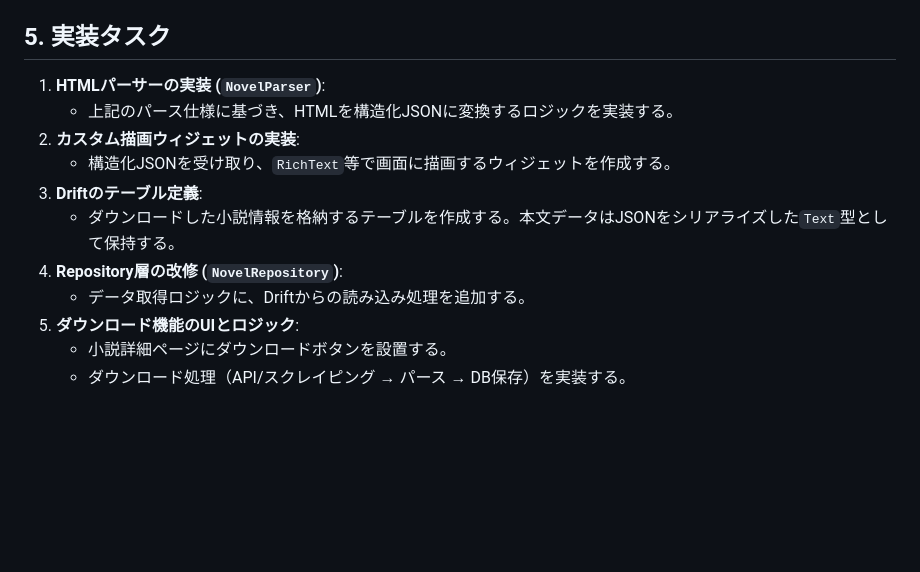
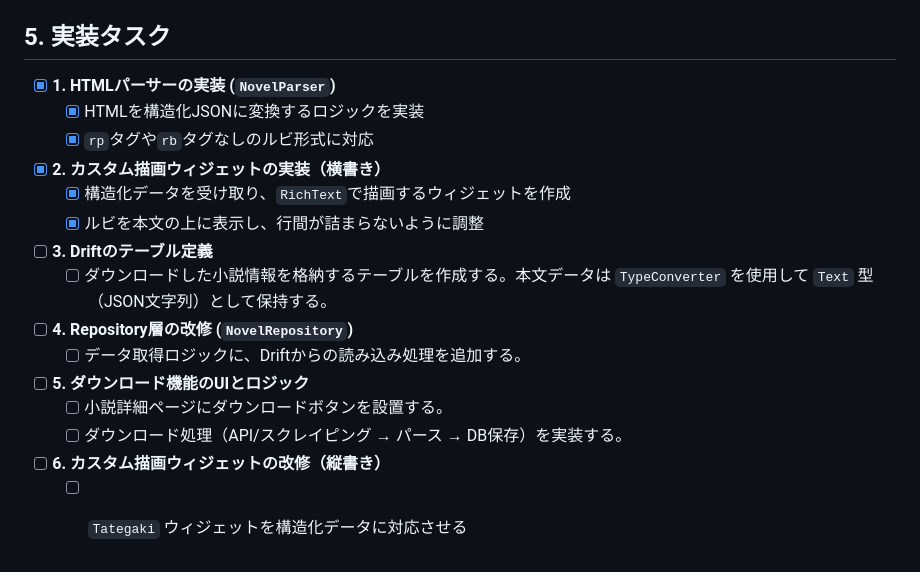
Before and after one commit to L4Ph/Novelty, a Markdown page: docs/novelty/novel_download_feature.md, the part around the change. Drawn GitHub-style; blank space fills up the shorter version.

Commit message:
ドキュメントを更新

```diff
--- a/docs/novelty/novel_download_feature.md
+++ b/docs/novelty/novel_download_feature.md
@@ -70,14 +70,18 @@ graph TD
 - **改行**: `<br>`タグは改行オブジェクト`{ "type": "newline" }`に変換する。
 
 ## 5. 実装タスク
-1.  **HTMLパーサーの実装 (`NovelParser`)**:
-    - 上記のパース仕様に基づき、HTMLを構造化JSONに変換するロジックを実装する。
-2.  **カスタム描画ウィジェットの実装**:
-    - 構造化JSONを受け取り、`RichText`等で画面に描画するウィジェットを作成する。
-3.  **Driftのテーブル定義**:
-    - ダウンロードした小説情報を格納するテーブルを作成する。本文データはJSONをシリアライズした`Text`型として保持する。
-4.  **Repository層の改修 (`NovelRepository`)**:
-    - データ取得ロジックに、Driftからの読み込み処理を追加する。
-5.  **ダウンロード機能のUIとロジック**:
-    - 小説詳細ページにダウンロードボタンを設置する。
-    - ダウンロード処理（API/スクレイピング → パース → DB保存）を実装する。
+- [x] **1. HTMLパーサーの実装 (`NovelParser`)**
+  - [x] HTMLを構造化JSONに変換するロジックを実装
+  - [x] `rp`タグや`rb`タグなしのルビ形式に対応
+- [x] **2. カスタム描画ウィジェットの実装（横書き）**
+  - [x] 構造化データを受け取り、`RichText`で描画するウィジェットを作成
+  - [x] ルビを本文の上に表示し、行間が詰まらないように調整
+- [ ] **3. Driftのテーブル定義**
+  - [ ] ダウンロードした小説情報を格納するテーブルを作成する。本文データは `TypeConverter` を使用して `Text` 型（JSON文字列）として保持する。
+- [ ] **4. Repository層の改修 (`NovelRepository`)**
+  - [ ] データ取得ロジックに、Driftからの読み込み処理を追加する。
+- [ ] **5. ダウンロード機能のUIとロジック**
+  - [ ] 小説詳細ページにダウンロードボタンを設置する。
+  - [ ] ダウンロード処理（API/スクレイピング → パース → DB保存）を実装する。
+- [ ] **6. カスタム描画ウィジェットの改修（縦書き）**
+  - [ ] `Tategaki` ウィジェットを構造化データに対応させる
```
